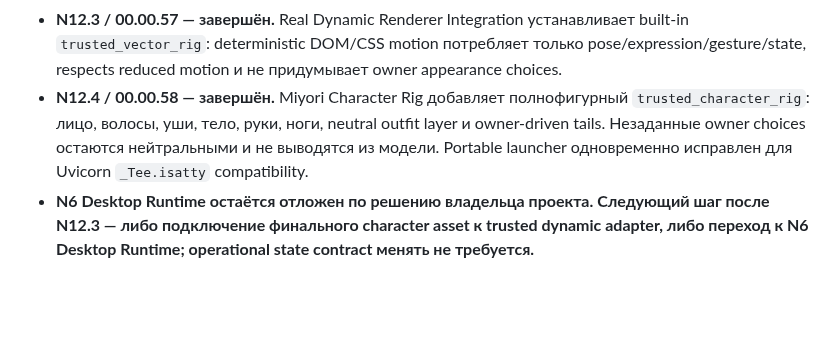
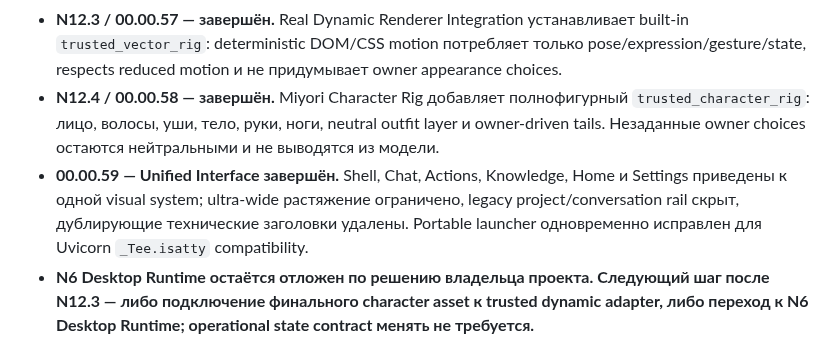
Before and after one commit to Aspksa/MIYORI_KITSUNE_AI_SPEC_v1.1.0, a Markdown page: docs/MIYORI_NEXUS_ARCHITECTURE.md, the part around the change. Drawn GitHub-style; blank space fills up the shorter version.

Commit message:
docs: record UI shell unification

```diff
--- a/docs/MIYORI_NEXUS_ARCHITECTURE.md
+++ b/docs/MIYORI_NEXUS_ARCHITECTURE.md
@@ -64,7 +64,8 @@ Documents, Home, Voice и будущий Desktop-клиент.
 - **N12.1 / 00.00.55 — завершён.** Owner-global Appearance Profile хранит четыре открытых выбора без системных дефолтов; static portrait adapter отделён от account avatar и честно объявляет отсутствие dynamic pose/expression.
 - **N12.2 / 00.00.56 — завершён.** Trusted Body Renderer Registry отделяет state от renderer; neutral/static adapters установлены, unknown adapters fail closed.
 - **N12.3 / 00.00.57 — завершён.** Real Dynamic Renderer Integration устанавливает built-in `trusted_vector_rig`: deterministic DOM/CSS motion потребляет только pose/expression/gesture/state, respects reduced motion и не придумывает owner appearance choices.
-- **N12.4 / 00.00.58 — завершён.** Miyori Character Rig добавляет полнофигурный `trusted_character_rig`: лицо, волосы, уши, тело, руки, ноги, neutral outfit layer и owner-driven tails. Незаданные owner choices остаются нейтральными и не выводятся из модели. Portable launcher одновременно исправлен для Uvicorn `_Tee.isatty` compatibility.
+- **N12.4 / 00.00.58 — завершён.** Miyori Character Rig добавляет полнофигурный `trusted_character_rig`: лицо, волосы, уши, тело, руки, ноги, neutral outfit layer и owner-driven tails. Незаданные owner choices остаются нейтральными и не выводятся из модели.
+- **00.00.59 — Unified Interface завершён.** Shell, Chat, Actions, Knowledge, Home и Settings приведены к одной visual system; ultra-wide растяжение ограничено, legacy project/conversation rail скрыт, дублирующие технические заголовки удалены. Portable launcher одновременно исправлен для Uvicorn `_Tee.isatty` compatibility.
 - **N6 Desktop Runtime остаётся отложен по решению владельца проекта. Следующий шаг после N12.3 — либо подключение финального character asset к trusted dynamic adapter, либо переход к N6 Desktop Runtime; operational state contract менять не требуется.**
 
 ## Поэтапный план
```
